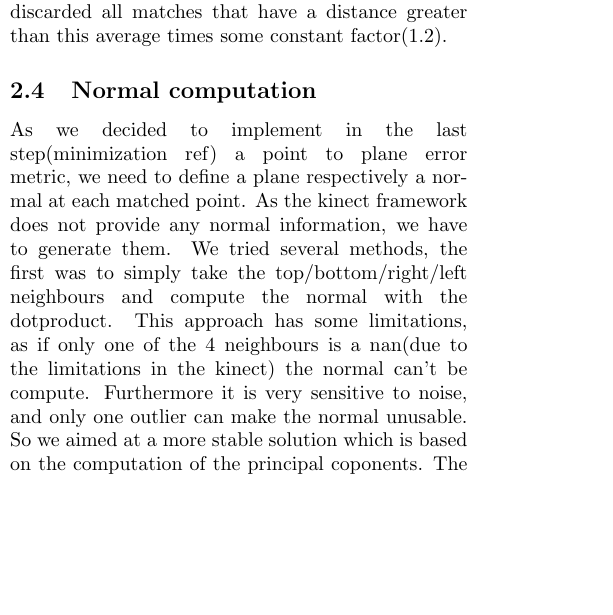
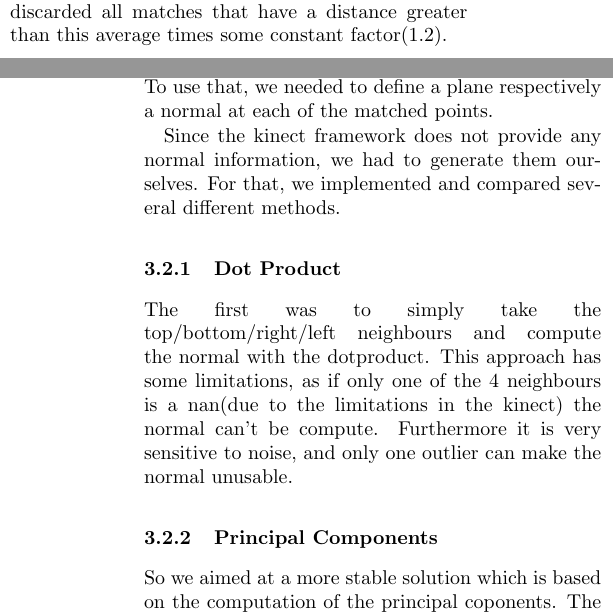
Before and after one commit to SgtPepper123/ICP_3dPhoto, a LaTeX document (Final Report/FinalReport.tex): part of one column of page 1 of 3 before the commit and two parts of the columns of pages 1 and 2 of 3 after it, the two joined at a grey line, cut so that both start at the same text, the shorter picture padded with empty space. Compiled offline with pdfLaTeX.

Commit message:
+ Worked on normal estimation

```diff
--- a/Final Report/FinalReport.tex
+++ b/Final Report/FinalReport.tex
@@ -40,9 +40,3 @@ We extended this approach with a search for compatible points, so we looked int
 To avoid too strong influence of outliers respectively wrong matches, we reject points that are to far away of each other.
 To decide which matches are too far away, we compute the average distance and then we discarded all matches that have a distance greater than this average times some constant factor(1.2).
 
-\subsection{Normal computation}
-As we decided to implement in the last step(minimization ref) a point to plane error metric, we need to define a plane respectively a normal at each matched point.
-As the kinect framework does not provide any normal information, we have to generate them. We tried several methods, the first was to simply take the top/bottom/right/left neighbours and compute the normal with the dotproduct.
-This approach has some limitations, as if only one of the 4 neighbours is a nan(due to the limitations in the kinect) the normal can't be compute. Furthermore it is very sensitive to noise, and only one outlier can make the normal unusable.
-So we aimed at a more stable solution which is based on the computation of the principal coponents.
-The first 2 principal components describe the tangential direction of the plane while the 3th is the normal component.
@@ -75,3 +64,15 @@ We combined the Selection, matching and rejection step into one function. This a
 \subsection{Calibration}
 
 \subsection{Normal estimation}
+
+We decided to implement a point-to-plane error metric in the last step of the ICP Algorithm (section \ref{minimization}). To use that, we needed to define a plane respectively a normal at each of the matched points.
+
+Since the kinect framework does not provide any normal information, we had to generate them ourselves. For that, we implemented and compared several different methods.
+
+\subsubsection{Dot Product}
+The first was to simply take the top/bottom/right/left neighbours and compute the normal with the dotproduct.
+This approach has some limitations, as if only one of the 4 neighbours is a nan(due to the limitations in the kinect) the normal can't be compute. Furthermore it is very sensitive to noise, and only one outlier can make the normal unusable.
+
+\subsubsection{Principal Components}
+So we aimed at a more stable solution which is based on the computation of the principal coponents.
+The first 2 principal components describe the tangential direction of the plane while the 3th is the normal component.
```
Also changed, not shown: Final Report/FinalReport.tex (20 more changed lines).
